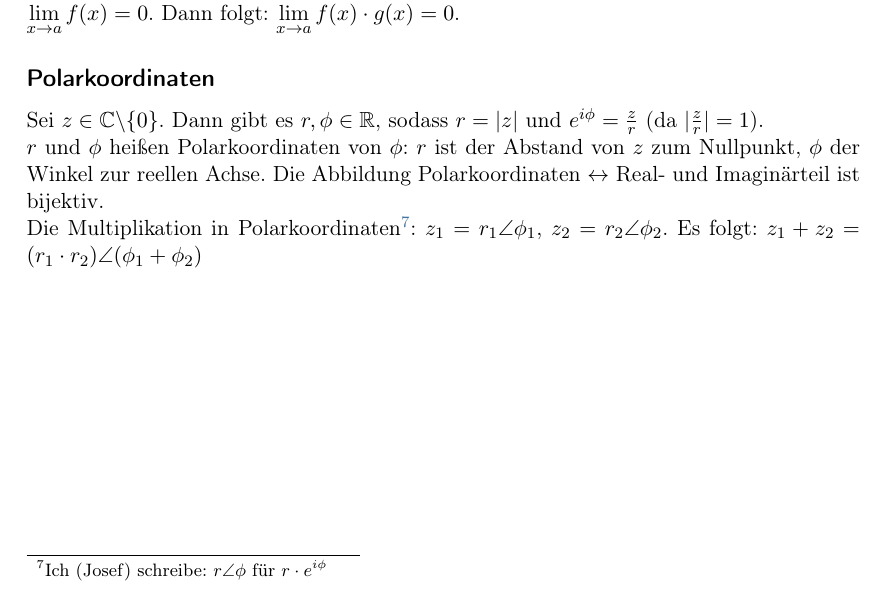
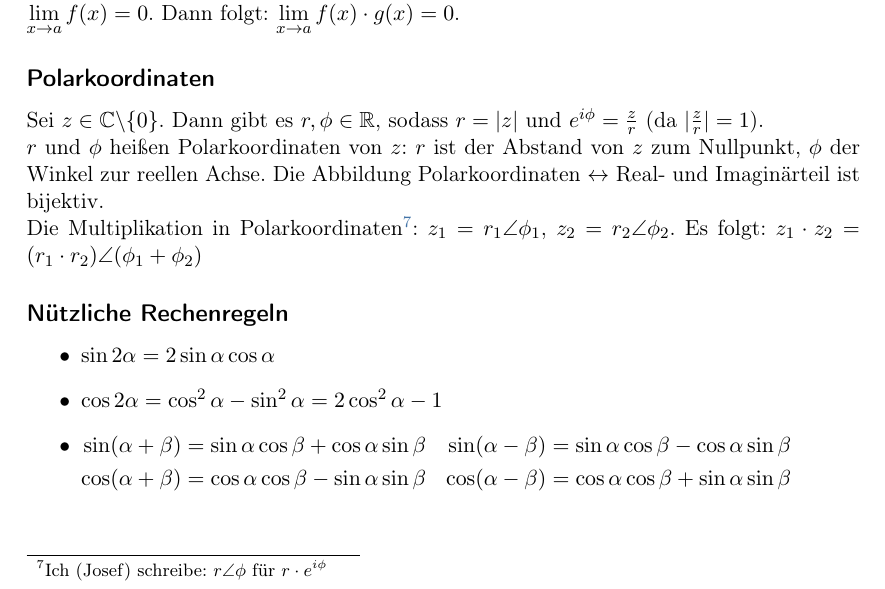
Before and after one commit to Jojaa350/Analysis-Skript, a LaTeX document (document.tex): part of page 20 of 33, cut so that both start at the same text. Compiled offline with pdfLaTeX.

Commit message:
Fehlerbehebungen; ergänzte sinnvolle trigon. Rechenregeln

```diff
--- a/document.tex
+++ b/document.tex
@@ -583,8 +583,19 @@ Dann folgt: $\lim\limits_{x \rightarrow a} f(x) \cdot g(x) = 0$.
 \subsection*{Polarkoordinaten}
 \addcontentsline{toc}{subsection}{Polarkoordinaten}
 Sei $z \in \mathbb{C} \backslash \{0\}$. Dann gibt es $r, \phi \in \mathbb{R}$, sodass $r = \vert z\vert$ und $e^{i\phi} = \frac{z}{r}$ (da $\vert\frac{z}{r}\vert = 1$).\\
-$r$ und $\phi$ heißen Polarkoordinaten von $\phi$: $r$ ist der Abstand von $z$ zum Nullpunkt, $\phi$ der Winkel zur reellen Achse. Die Abbildung Polarkoordinaten $\leftrightarrow$ Real- und Imaginärteil ist bijektiv.\\
-Die Multiplikation in Polarkoordinaten\footnote{Ich (Josef) schreibe: $r \angle \phi$ für $r \cdot e^{i\phi}$}: $z_1 = r_1 \angle \phi_1$, $z_2 = r_2 \angle \phi_2$. Es folgt: $z_1 + z_2 = (r_1\cdot r_2) \angle (\phi_1 + \phi_2)$
+$r$ und $\phi$ heißen Polarkoordinaten von $z$: $r$ ist der Abstand von $z$ zum Nullpunkt, $\phi$ der Winkel zur reellen Achse. Die Abbildung Polarkoordinaten $\leftrightarrow$ Real- und Imaginärteil ist bijektiv.\\
+Die Multiplikation in Polarkoordinaten\footnote{Ich (Josef) schreibe: $r \angle \phi$ für $r \cdot e^{i\phi}$}: $z_1 = r_1 \angle \phi_1$, $z_2 = r_2 \angle \phi_2$. Es folgt: $z_1 \cdot z_2 = (r_1\cdot r_2) \angle (\phi_1 + \phi_2)$
+
+\subsection*{Nützliche Rechenregeln}
+\addcontentsline{toc}{subsection}{Nützliche Rechenregeln}
+\begin{itemize}
+	\item $\sin 2\alpha = 2\sin \alpha \cos \alpha$
+	\item $\cos 2 \alpha = \cos^2\alpha - \sin^2\alpha = 2\cos^2 \alpha - 1$
+	\item $\begin{aligned}[t]
+		\sin(\alpha + \beta) &= \sin \alpha \cos \beta + \cos\alpha\sin\beta & \sin(\alpha - \beta) &= \sin \alpha \cos \beta - \cos\alpha\sin\beta \\
+		\cos(\alpha + \beta) &= \cos \alpha \cos \beta - \sin\alpha\sin\beta & \cos(\alpha - \beta) &= \cos \alpha \cos \beta + \sin\alpha\sin\beta
+	\end{aligned}$
+\end{itemize}
 
 \newpage
 \section{Konsequenzen der Stetigkeit}
```
Also changed, not shown: document.pdf.
